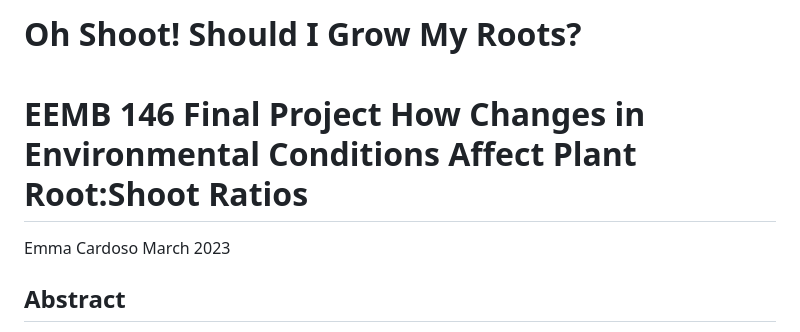
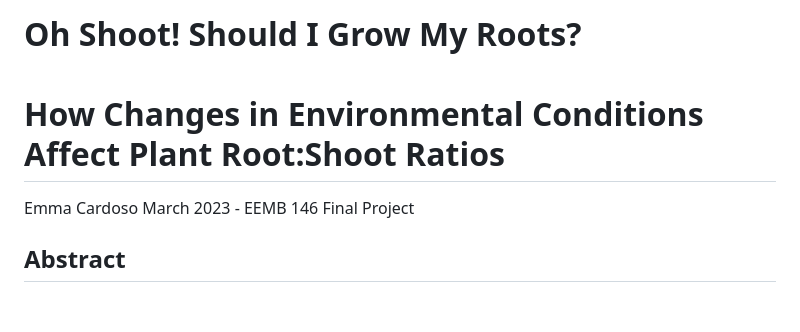
Before and after one commit to emmacardoso/EEMB146-Final-Project, a Markdown page: EEMB146FinalProject.md, the part around the change. Rendered like a GitHub page; blank space fills up the shorter version.

Commit message:
updating .md file

```diff
--- a/EEMB146FinalProject.md
+++ b/EEMB146FinalProject.md
@@ -1,10 +1,10 @@
-Oh Shoot! Should I Grow My Roots?<br> </span><br> EEMB 146 Final Project
-</span> <span style="font-size:18px; font-weight:normal;"> How Changes
-in Environmental Conditions Affect Plant Root:Shoot Ratios
+Oh Shoot! Should I Grow My Roots?<br> </span><br> </span>
+<span style="font-size:18px; font-weight:normal;"> How Changes in
+Environmental Conditions Affect Plant Root:Shoot Ratios
 <span style="font-size:16px; font-weight:normal; color:gray;">
 ================
 Emma Cardoso
-March 2023
+March 2023 - EEMB 146 Final Project
 
 ## Abstract
 
```
